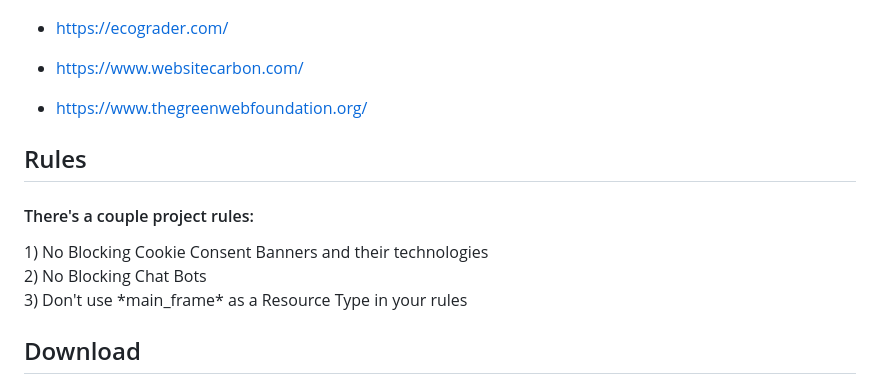
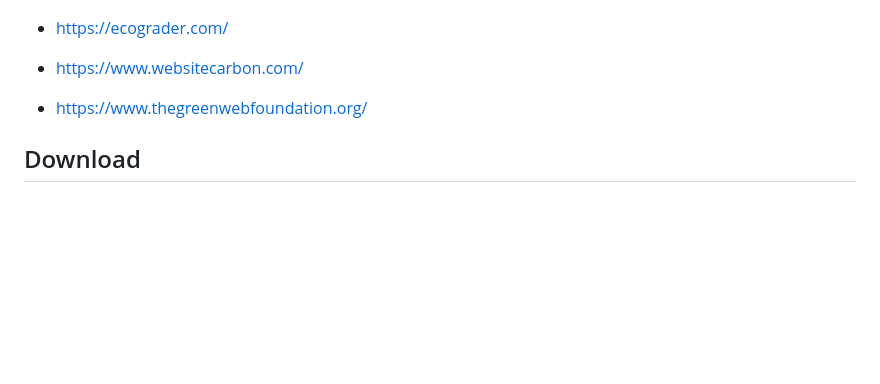
Before and after one commit to con-schy1/Globemallow, a Markdown page: README.md, the part around the change printed below. Drawn GitHub-style; blank space fills up the shorter version.

```diff
--- a/README.md
+++ b/README.md
@@ -78,12 +76,6 @@
 
 * https://www.thegreenwebfoundation.org/
 
-## Rules
-<h4>There's a couple project rules:</h4>
-1) No Blocking Cookie Consent Banners and their technologies  <br>
-2) No Blocking Chat Bots  <br>
-3) Don't use *main_frame* as a Resource Type in your rules
-
 ## Download
 
 - [Chrome](https://chromewebstore.google.com/detail/globemallow/jibhiolaefbcfiahgolfpmngjefngdmd)
```
Also changed, not shown: other parts of README.md (+1 -3 lines).
